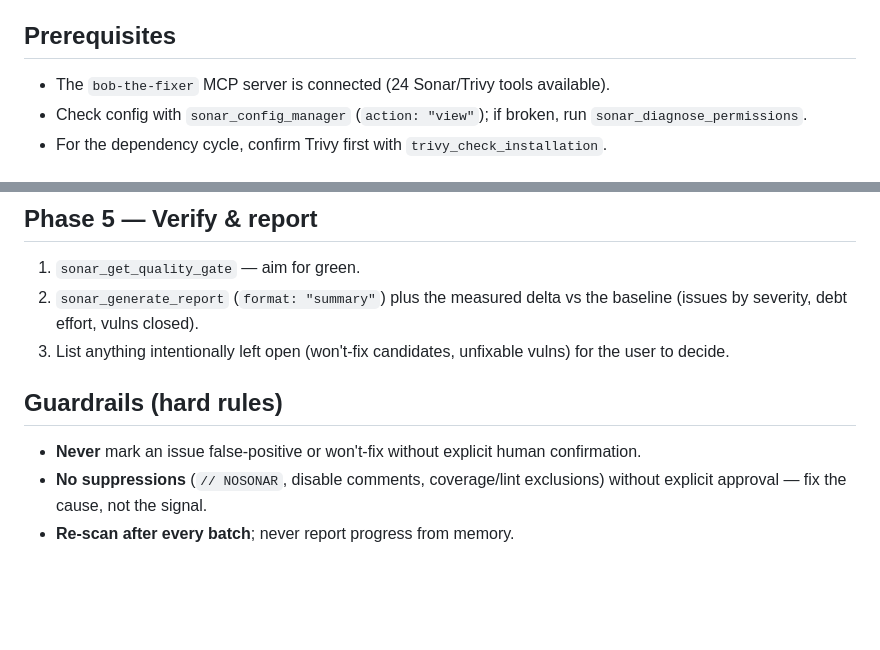
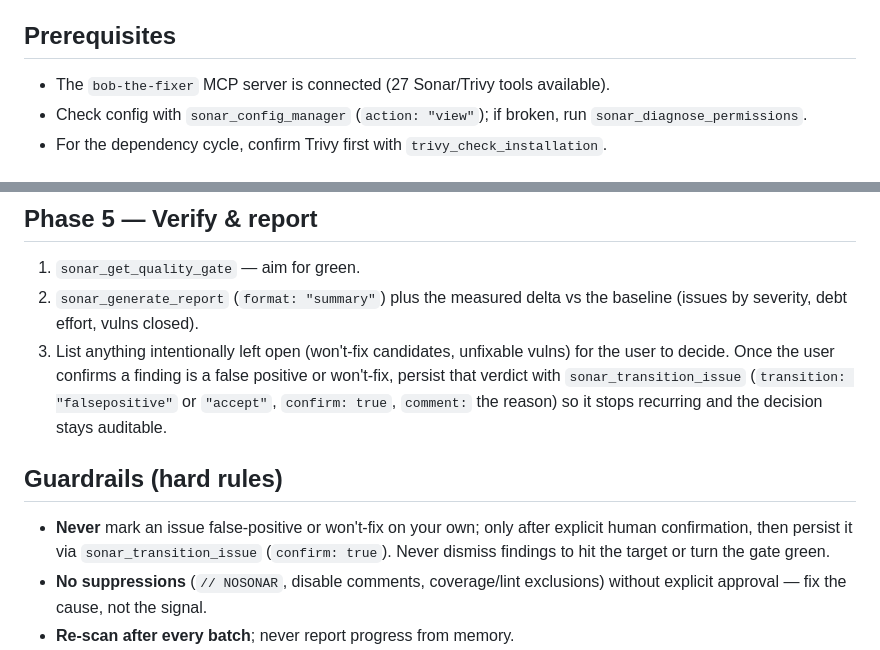
Before and after one commit to andrearaponi/bob-the-fixer, a Markdown page: skills/bob-zerodebt/SKILL.md, 2 parts joined by grey strips. Rendered like a GitHub page; blank space fills up the shorter version.

```diff
--- a/skills/bob-zerodebt/SKILL.md
+++ b/skills/bob-zerodebt/SKILL.md
@@ -9,7 +9,7 @@ Drive technical debt down in a measurable loop: baseline → triage → batched
 
 ## Prerequisites
 
-- The `bob-the-fixer` MCP server is connected (24 Sonar/Trivy tools available).
+- The `bob-the-fixer` MCP server is connected (27 Sonar/Trivy tools available).
 - Check config with `sonar_config_manager` (`action: "view"`); if broken, run `sonar_diagnose_permissions`.
 - For the dependency cycle, confirm Trivy first with `trivy_check_installation`.
 
@@ -52,11 +52,11 @@ Work in batches of 5–10 issues:
 
 1. `sonar_get_quality_gate` — aim for green.
 2. `sonar_generate_report` (`format: "summary"`) plus the measured delta vs the baseline (issues by severity, debt effort, vulns closed).
-3. List anything intentionally left open (won't-fix candidates, unfixable vulns) for the user to decide.
+3. List anything intentionally left open (won't-fix candidates, unfixable vulns) for the user to decide. Once the user confirms a finding is a false positive or won't-fix, persist that verdict with `sonar_transition_issue` (`transition: "falsepositive"` or `"accept"`, `confirm: true`, `comment:` the reason) so it stops recurring and the decision stays auditable.
 
 ## Guardrails (hard rules)
 
-- **Never** mark an issue false-positive or won't-fix without explicit human confirmation.
+- **Never** mark an issue false-positive or won't-fix on your own; only after explicit human confirmation, then persist it via `sonar_transition_issue` (`confirm: true`). Never dismiss findings to hit the target or turn the gate green.
 - **No suppressions** (`// NOSONAR`, disable comments, coverage/lint exclusions) without explicit approval — fix the cause, not the signal.
 - **Re-scan after every batch**; never report progress from memory.
 - **Stop on regressions**: a batch that adds new issues gets reviewed before anything else proceeds.
```
Also changed, not shown: skills/bob-securitysweep/SKILL.md (+8 -4 lines).
